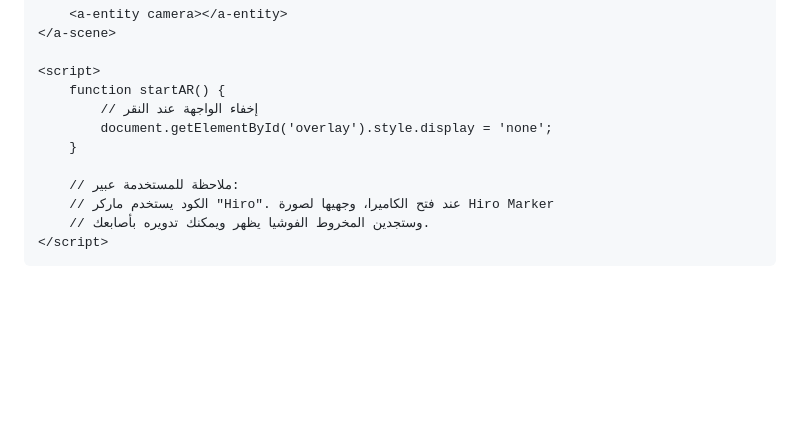
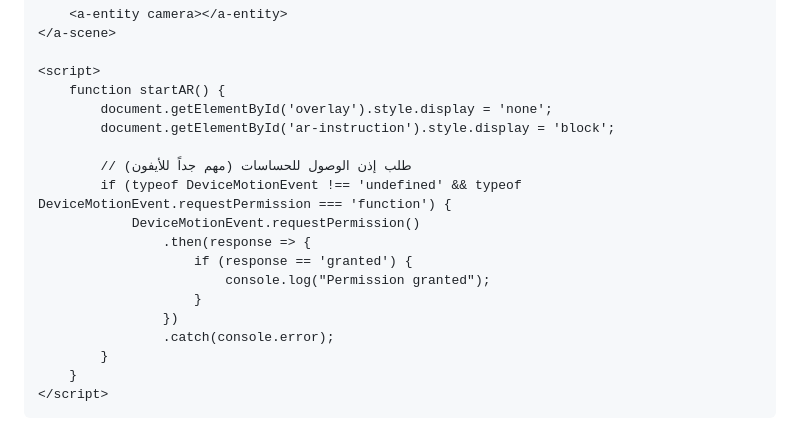
Before and after one commit to moa11x/abeer, a Markdown page: README.md, the part around one of its changes. Drawn GitHub-style; blank space fills up the shorter version.

```diff
--- a/README.md
+++ b/README.md
@@ -119,13 +66,20 @@
 
     <script>
         function startAR() {
-            // إخفاء الواجهة عند النقر
             document.getElementById('overlay').style.display = 'none';
+            document.getElementById('ar-instruction').style.display = 'block';
+
+            // طلب إذن الوصول للحساسات (مهم جداً للأيفون)
+            if (typeof DeviceMotionEvent !== 'undefined' && typeof DeviceMotionEvent.requestPermission === 'function') {
+                DeviceMotionEvent.requestPermission()
+                    .then(response => {
+                        if (response == 'granted') {
+                            console.log("Permission granted");
+                        }
+                    })
+                    .catch(console.error);
+            }
         }
-
-        // ملاحظة للمستخدمة عبير:
-        // الكود يستخدم ماركر "Hiro". عند فتح الكاميرا، وجهيها لصورة Hiro Marker
-        // وستجدين المخروط الفوشيا يظهر ويمكنك تدويره بأصابعك.
     </script>
 </body>
 </html>
```
Also changed, not shown: other parts of README.md (+30 -83 lines).
